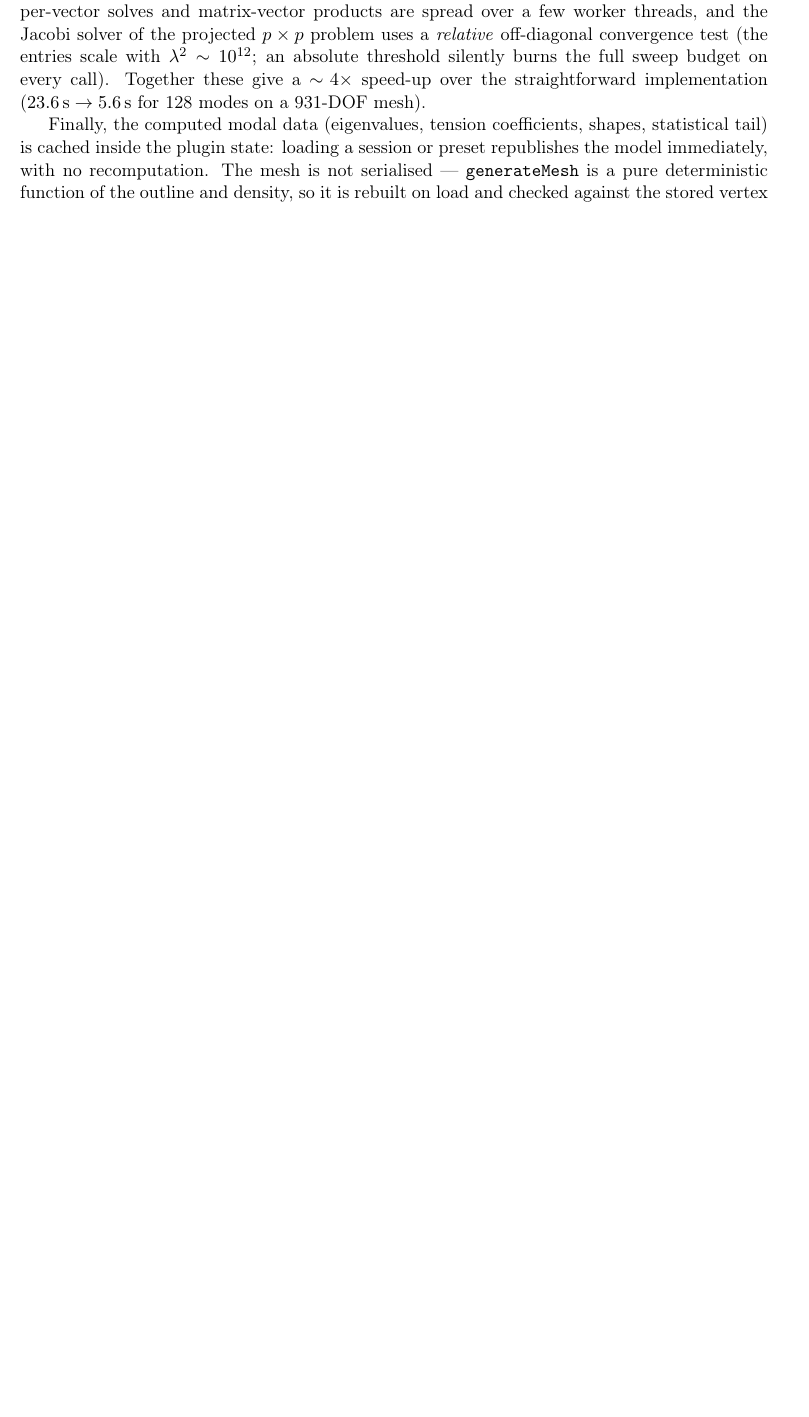
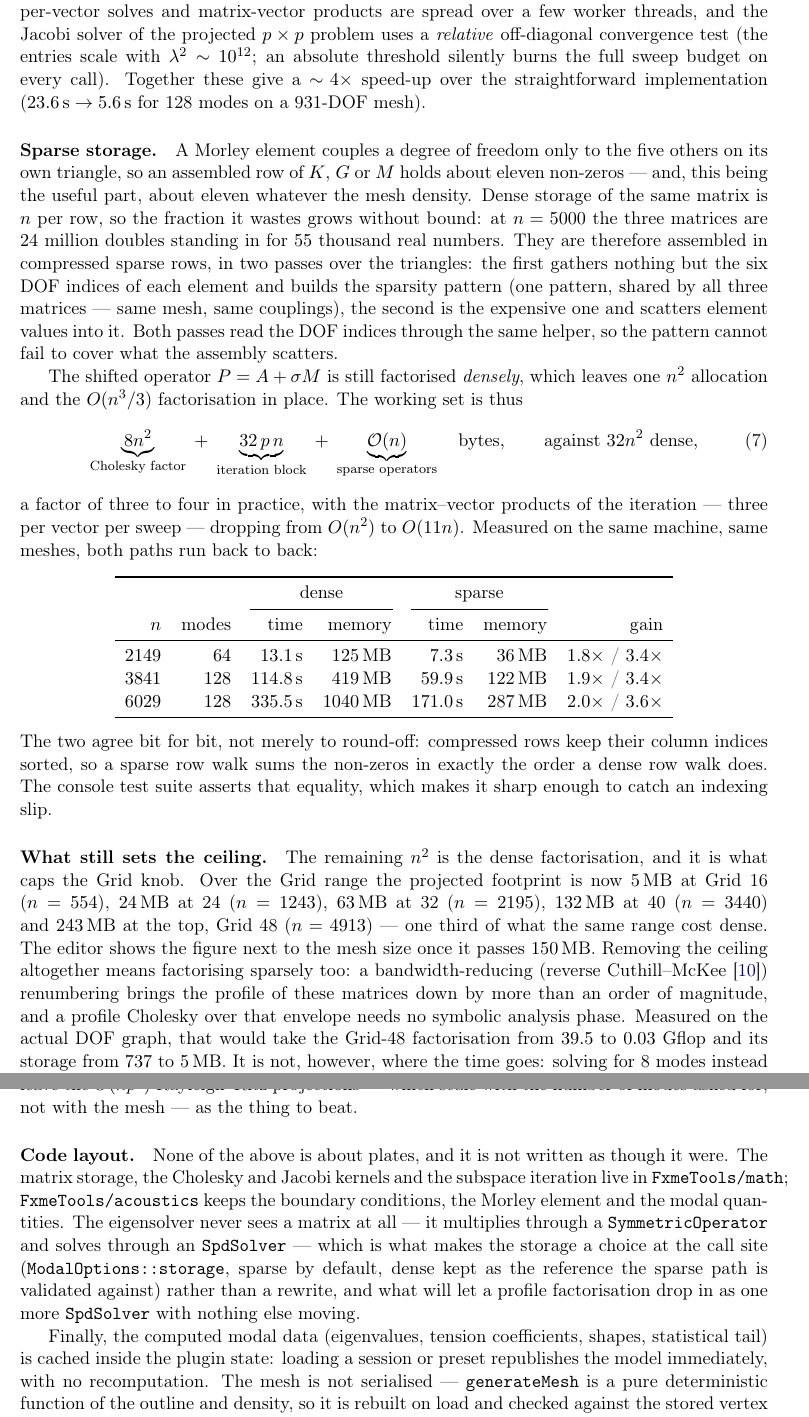
Before and after one commit to odoare/ModalDish, a LaTeX paper (doc/technical.tex): part of page 5 of 14 before the commit and two parts of pages 5 and 6 of 15 after it, the two joined at a grey line, cut so that both start at the same text, the shorter picture padded with empty space. Compiled offline with pdfLaTeX.

Commit message:
Implement sparse matrices algebra and move math in its specific directory of FxmeTools

```diff
--- a/doc/technical.tex
+++ b/doc/technical.tex
@@ -296,6 +298,92 @@ $\lambda^2 \sim 10^{12}$; an absolute threshold silently burns the full
 sweep budget on every call). Together these give a $\sim\!4\times$
 speed-up over the straightforward implementation ($23.6\,\mathrm{s}
 \rightarrow 5.6\,\mathrm{s}$ for 128 modes on a 931-DOF mesh).
+%
+\paragraph{Sparse storage.}
+A Morley element couples a degree of freedom only to the five others on
+its own triangle, so an assembled row of $K$, $G$ or $M$ holds about
+eleven non-zeros --- and, this being the useful part, about eleven
+whatever the mesh density. Dense storage of the same matrix is $n$ per
+row, so the fraction it wastes grows without bound: at $n = 5000$ the
+three matrices are $24$ million doubles standing in for $55$ thousand real
+numbers. They are therefore assembled in compressed sparse rows, in two
+passes over the triangles: the first gathers nothing but the six DOF
+indices of each element and builds the sparsity pattern (one pattern,
+shared by all three matrices --- same mesh, same couplings), the second is
+the expensive one and scatters element values into it. Both passes read
+the DOF indices through the same helper, so the pattern cannot fail to
+cover what the assembly scatters.
+
+The shifted operator $P = A + \sigma M$ is still factorised \emph{densely},
+which leaves one $n^2$ allocation and the $O(n^3/3)$ factorisation in
+place. The working set is thus
+%
+\begin{equation}
+  \underbrace{8 n^2}_{\text{Cholesky factor}}
+  \;+\; \underbrace{32\,p\,n}_{\text{iteration block}}
+  \;+\; \underbrace{\mathcal{O}(n)}_{\text{sparse operators}}
+  \quad\text{bytes},
+  \qquad\text{against } 32 n^2 \text{ dense},
+  \label{eq:footprint}
+\end{equation}
+%
+a factor of three to four in practice, with the matrix--vector products of
+the iteration --- three per vector per sweep --- dropping from $O(n^2)$ to
+$O(11n)$. Measured on the same machine, same meshes, both paths run
+back to back:
+%
+\begin{center}
+\begin{tabular}{rrrrrrr}
+\toprule
+& & \multicolumn{2}{c}{dense} & \multicolumn{2}{c}{sparse} & \\
+\cmidrule(lr){3-4}\cmidrule(lr){5-6}
+$n$ & modes & time & memory & time & memory & gain \\
+\midrule
+$2149$ & $64$  & $13.1$\,s  & $125$\,MB   & $7.3$\,s   & $36$\,MB  & $1.8\times$ / $3.4\times$ \\
+$3841$ & $128$ & $114.8$\,s & $419$\,MB   & $59.9$\,s  & $122$\,MB & $1.9\times$ / $3.4\times$ \\
+$6029$ & $128$ & $335.5$\,s & $1040$\,MB  & $171.0$\,s & $287$\,MB & $2.0\times$ / $3.6\times$ \\
+\bottomrule
+\end{tabular}
+\end{center}
+%
+The two agree bit for bit, not merely to round-off:
+compressed rows keep their column indices sorted, so a sparse row walk
+sums the non-zeros in exactly the order a dense row walk does. The console
+test suite asserts that equality, which makes it sharp enough to catch an
+indexing slip.
+
+\paragraph{What still sets the ceiling.}
+The remaining $n^2$ is the dense factorisation, and it is what caps the
+Grid knob. Over the Grid range the projected footprint is now $5$\,MB at
+Grid 16 ($n=554$), $24$\,MB at 24 ($n=1243$), $63$\,MB at 32 ($n=2195$),
+$132$\,MB at 40 ($n=3440$) and $243$\,MB at the top, Grid 48 ($n=4913$) ---
+one third of what the same range cost dense. The editor shows the figure
+next to the mesh size once it passes $150$\,MB. Removing the ceiling
+altogether means factorising sparsely too: a bandwidth-reducing
+(reverse Cuthill--McKee \cite{cuthill-mckee}) renumbering brings the
+profile of these matrices down by more than an order of magnitude, and a
+profile Cholesky over that envelope needs no symbolic analysis phase.
+Measured on the actual DOF graph, that would take the Grid-48
+factorisation from $39.5$ to $0.03$ Gflop and its storage from
+$737$ to $5$\,MB. It is not, however, where the time goes: solving for 8
+modes instead of 128 on the same mesh only drops the total from $85$ to
+$18$\,s, so the factorisation is a fifth of the cost and the subspace
+iteration is the rest. Sparsity would make the mesh nearly free and leave
+the $O(n p^2)$ Rayleigh--Ritz projections --- which scale with the number
+of modes asked for, not with the mesh --- as the thing to beat.
+
+\paragraph{Code layout.}
+None of the above is about plates, and it is not written as though it
+were. The matrix storage, the Cholesky and Jacobi kernels and the subspace
+iteration live in \code{FxmeTools/math}; \code{FxmeTools/acoustics} keeps
+the boundary conditions, the Morley element and the modal quantities. The
+eigensolver never sees a matrix at all --- it multiplies through a
+\code{SymmetricOperator} and solves through an \code{SpdSolver} --- which
+is what makes the storage a choice at the call site
+(\code{ModalOptions::storage}, sparse by default, dense kept as the
+reference the sparse path is validated against) rather than a rewrite, and
+what will let a profile factorisation drop in as one more \code{SpdSolver}
+with nothing else moving.
 
 Finally, the computed modal data (eigenvalues, tension coefficients,
 shapes, statistical tail) is cached inside the plugin state: loading a
```
Also changed, not shown: README.md, doc/technical.pdf, doc/technical.tex (29 more changed lines), 6 other files.
